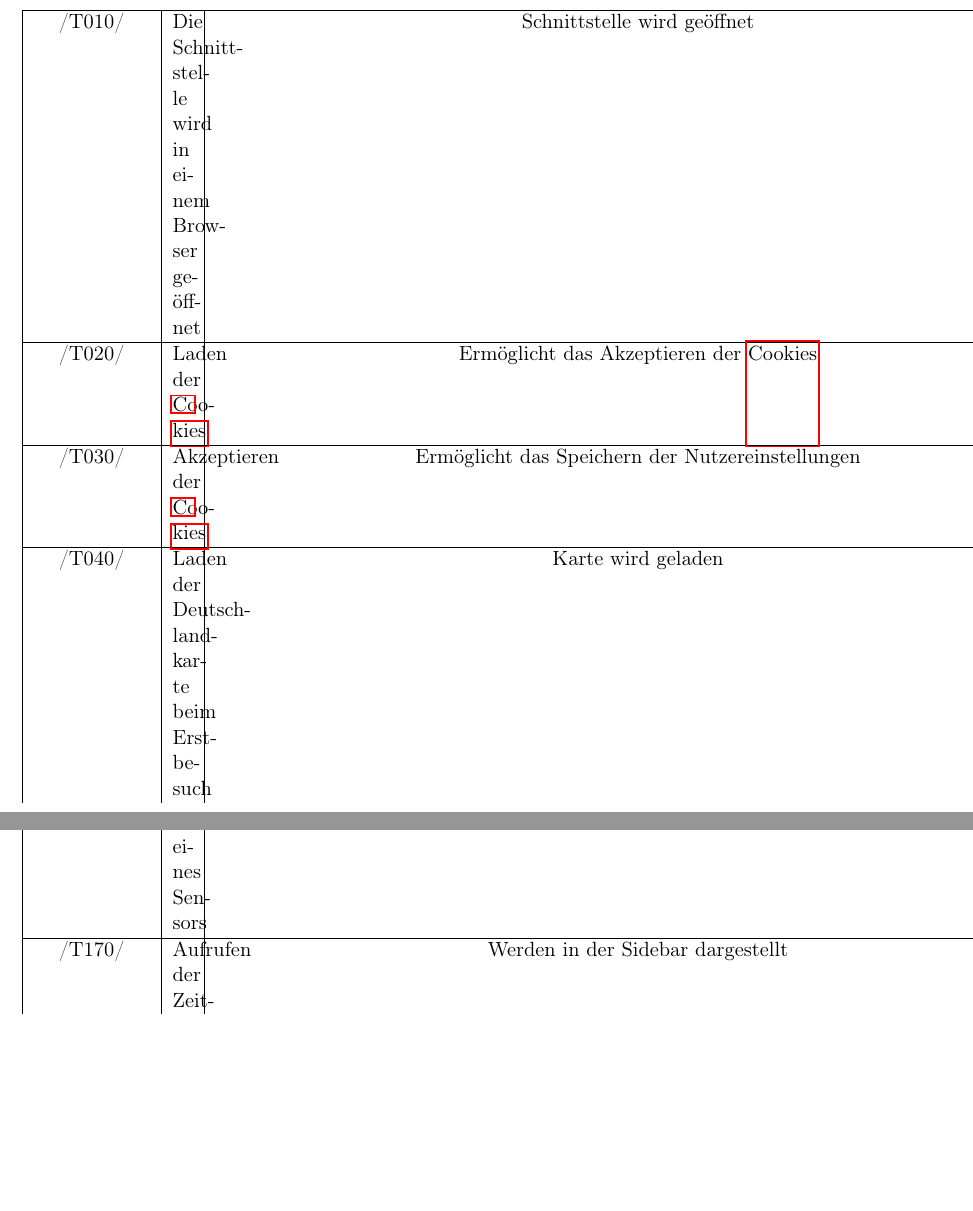
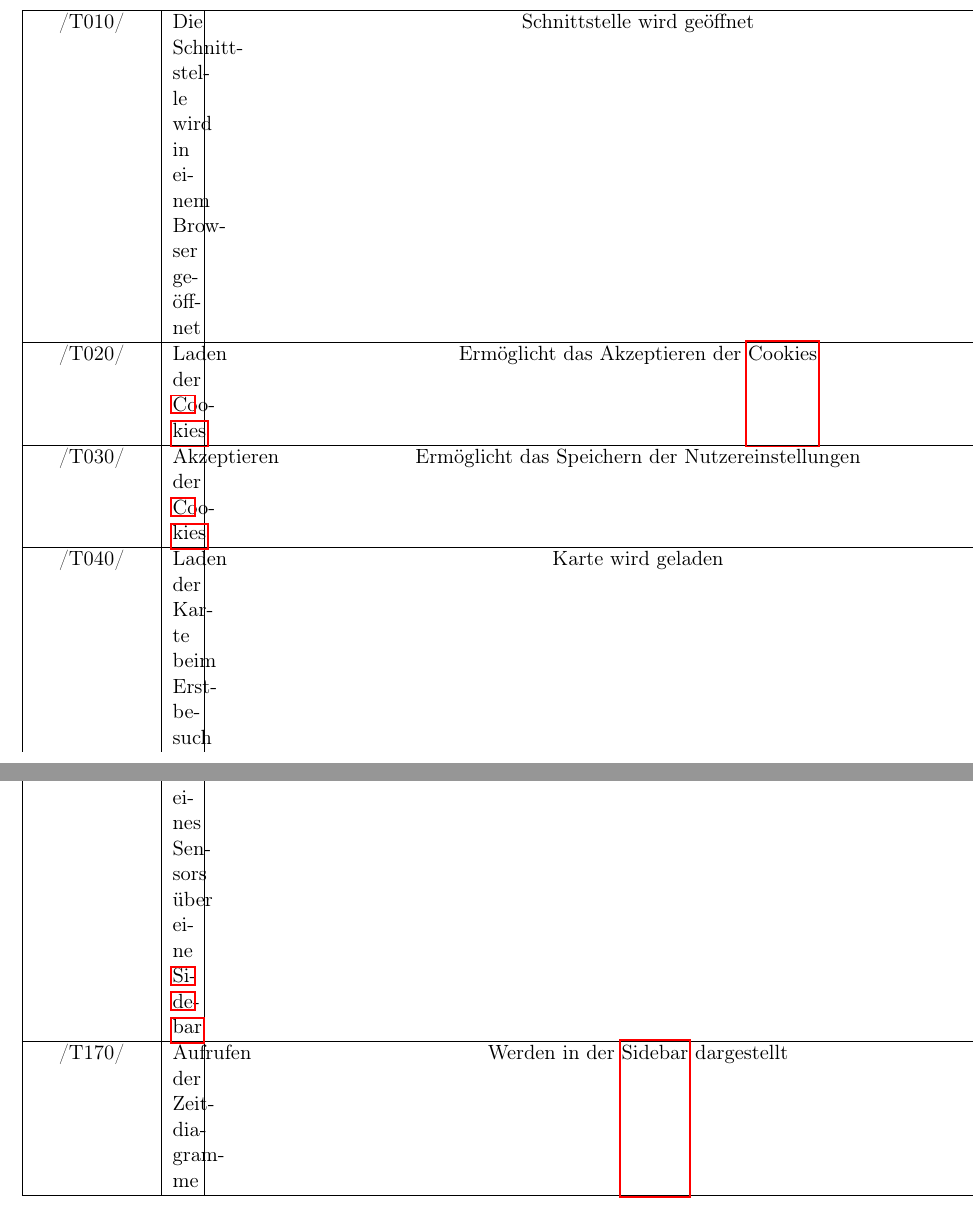
Before and after one commit to ys3d/PSE2020-Luftqualitaetsdaten-Pflichtenheft, a LaTeX document (scopeStatement.tex, which reads topics/testcases.tex): two parts of pages 23 and 27 of 40, joined at a grey line, cut so that both start at the same text, the shorter picture padded with empty space. Compiled offline with pdfLaTeX.

Commit message:
added glossary

```diff
--- a/topics/testcases.tex
+++ b/topics/testcases.tex
@@ -18,7 +18,7 @@ Für jede Funktion existiert mindestens ein Testfall.
     \hline
     /T030/ & Akzeptieren der \glspl{Cookie} & Ermöglicht das Speichern der Nutzereinstellungen & /D040/, /D050/, /D060/ \\
     \hline
-    /T040/ & Laden der Deutschlandkarte beim Erstbesuch & Karte wird geladen & /F010/ \\
+    /T040/ & Laden der Karte beim Erstbesuch & Karte wird geladen & /F010/ \\
      hline
     /T050/ & Laden einer Karte der zuletzt genutzten Umgebung des Benutzers & Karte mit zuletzt genutzter Umgebung wird geladen & /D040/, /F010/ \\
     \hline
@@ -44,5 +44,5 @@ Für jede Funktion existiert mindestens ein Testfall.
     \hline
     /T155/ & Selbstständiges markieren der \glspl{Sensor} & Ermöglicht es nur die Daten anzuzeigen die den Benutzer interessieren & \\
     \hline
-    /T160/ & Anzeigen der Daten eines Sensors & Ermöglicht es den Benutzer zu informieren. Zeigt die vier Datensätze an &  /F130/, /F110/ \\
+    /T160/ & Anzeigen der Daten eines Sensors über eine \gls{Sidebar} & Ermöglicht es den Benutzer zu informieren. Zeigt die vier Datensätze an &  /F130/, /F110/ \\
     \hline
```
Also changed, not shown: topics/testcases.tex (4 more changed lines).
